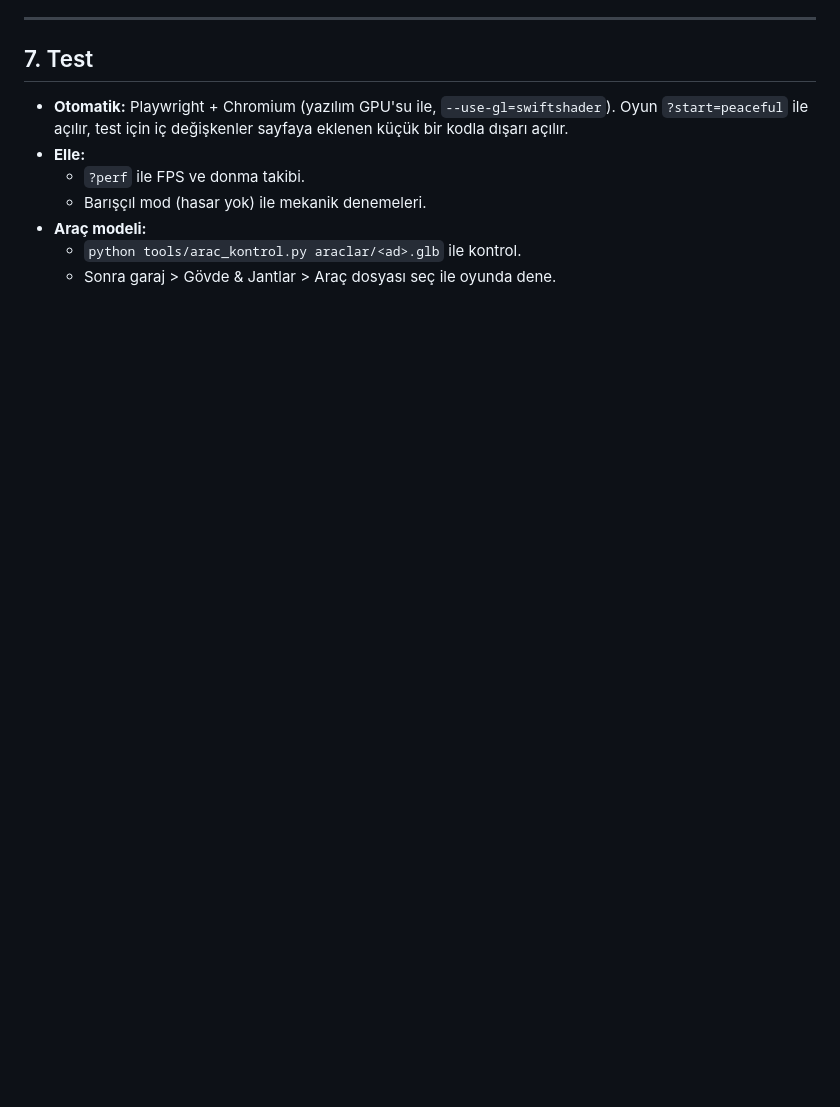
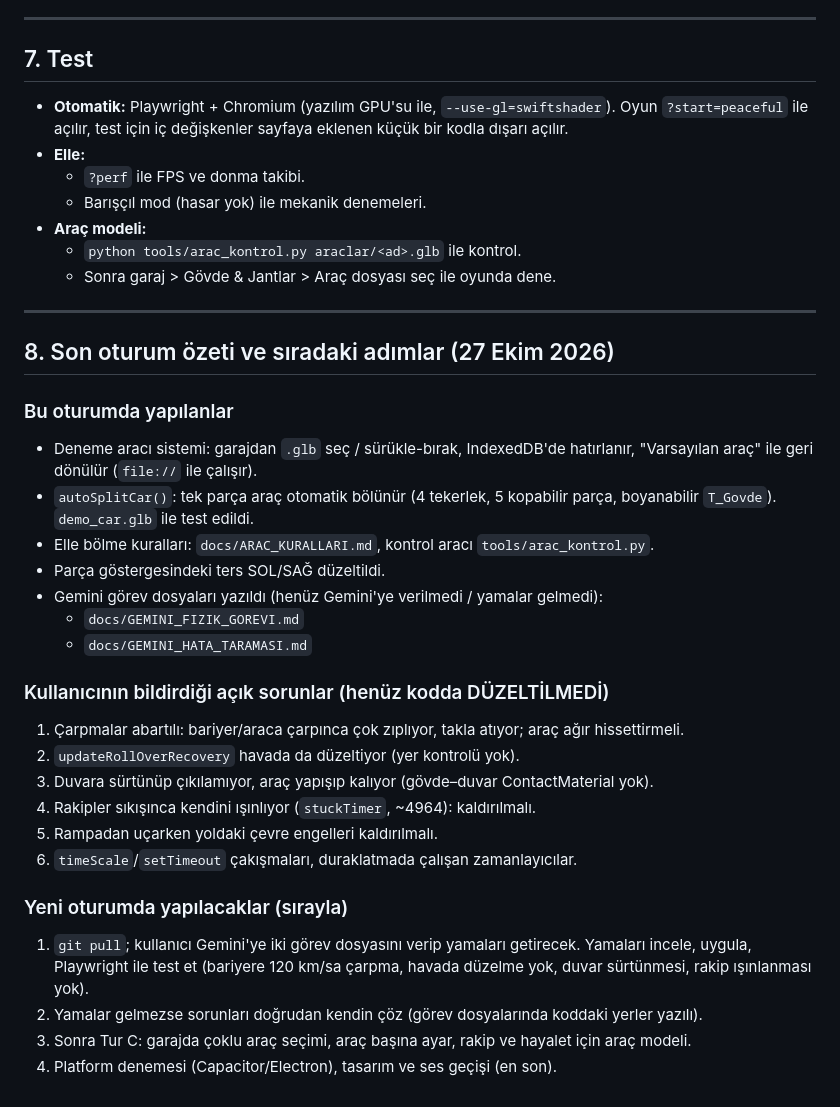
Before and after one commit to mst8943/death-race, a Markdown page: docs/DEVIR_NOTU.md, the part around the change. Drawn GitHub-style; blank space fills up the shorter version.

Commit message:
Devir notuna oturum özeti ve açık sorunlar
Co-Authored-By: Claude Sonnet 5.5 <noreply@anthropic.com>
Claude-Session: https://claude.ai/code/session_01P13dMnuMTqn9edzpuYjGe8

```diff
--- a/docs/DEVIR_NOTU.md
+++ b/docs/DEVIR_NOTU.md
@@ -162,3 +162,30 @@ Bölünmüş ekran, anlık tekrar, çevrimiçi skor tablosu.
 - **Araç modeli:**
   - `python tools/arac_kontrol.py araclar/<ad>.glb` ile kontrol.
   - Sonra garaj > Gövde & Jantlar > Araç dosyası seç ile oyunda dene.
+
+---
+
+## 8. Son oturum özeti ve sıradaki adımlar (27 Ekim 2026)
+
+### Bu oturumda yapılanlar
+- Deneme aracı sistemi: garajdan `.glb` seç / sürükle-bırak, IndexedDB'de hatırlanır, "Varsayılan araç" ile geri dönülür (`file://` ile çalışır).
+- `autoSplitCar()`: tek parça araç otomatik bölünür (4 tekerlek, 5 kopabilir parça, boyanabilir `T_Govde`). `demo_car.glb` ile test edildi.
+- Elle bölme kuralları: `docs/ARAC_KURALLARI.md`, kontrol aracı `tools/arac_kontrol.py`.
+- Parça göstergesindeki ters SOL/SAĞ düzeltildi.
+- Gemini görev dosyaları yazıldı (henüz Gemini'ye verilmedi / yamalar gelmedi):
+  - `docs/GEMINI_FIZIK_GOREVI.md`
+  - `docs/GEMINI_HATA_TARAMASI.md`
+
+### Kullanıcının bildirdiği açık sorunlar (henüz kodda DÜZELTİLMEDİ)
+1. Çarpmalar abartılı: bariyer/araca çarpınca çok zıplıyor, takla atıyor; araç ağır hissettirmeli.
+2. `updateRollOverRecovery` havada da düzeltiyor (yer kontrolü yok).
+3. Duvara sürtünüp çıkılamıyor, araç yapışıp kalıyor (gövde–duvar ContactMaterial yok).
+4. Rakipler sıkışınca kendini ışınlıyor (`stuckTimer`, ~4964): kaldırılmalı.
+5. Rampadan uçarken yoldaki çevre engelleri kaldırılmalı.
+6. `timeScale`/`setTimeout` çakışmaları, duraklatmada çalışan zamanlayıcılar.
+
+### Yeni oturumda yapılacaklar (sırayla)
+1. `git pull`; kullanıcı Gemini'ye iki görev dosyasını verip yamaları getirecek. Yamaları incele, uygula, Playwright ile test et (bariyere 120 km/sa çarpma, havada düzelme yok, duvar sürtünmesi, rakip ışınlanması yok).
+2. Yamalar gelmezse sorunları doğrudan kendin çöz (görev dosyalarında koddaki yerler yazılı).
+3. Sonra Tur C: garajda çoklu araç seçimi, araç başına ayar, rakip ve hayalet için araç modeli.
+4. Platform denemesi (Capacitor/Electron), tasarım ve ses geçişi (en son).
```
